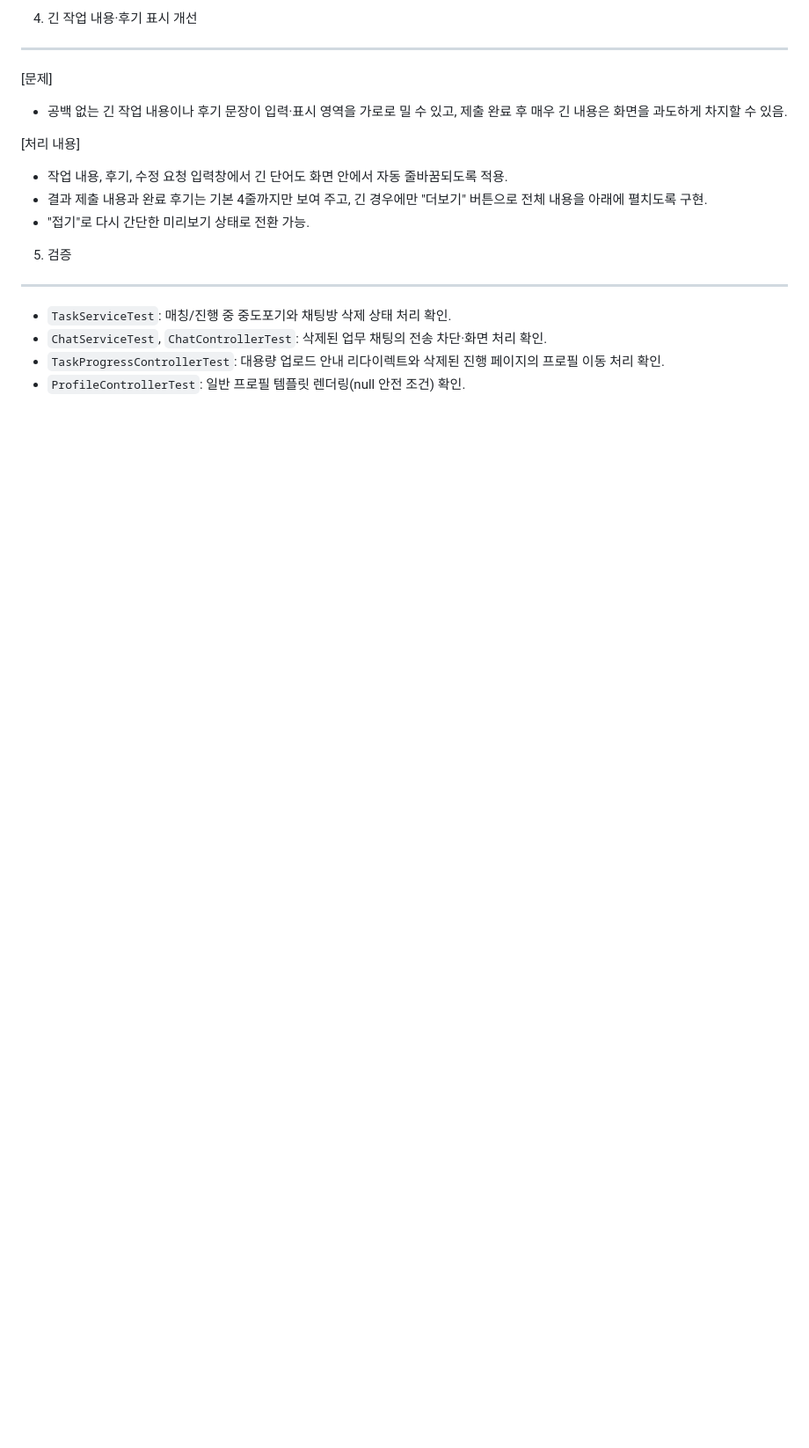
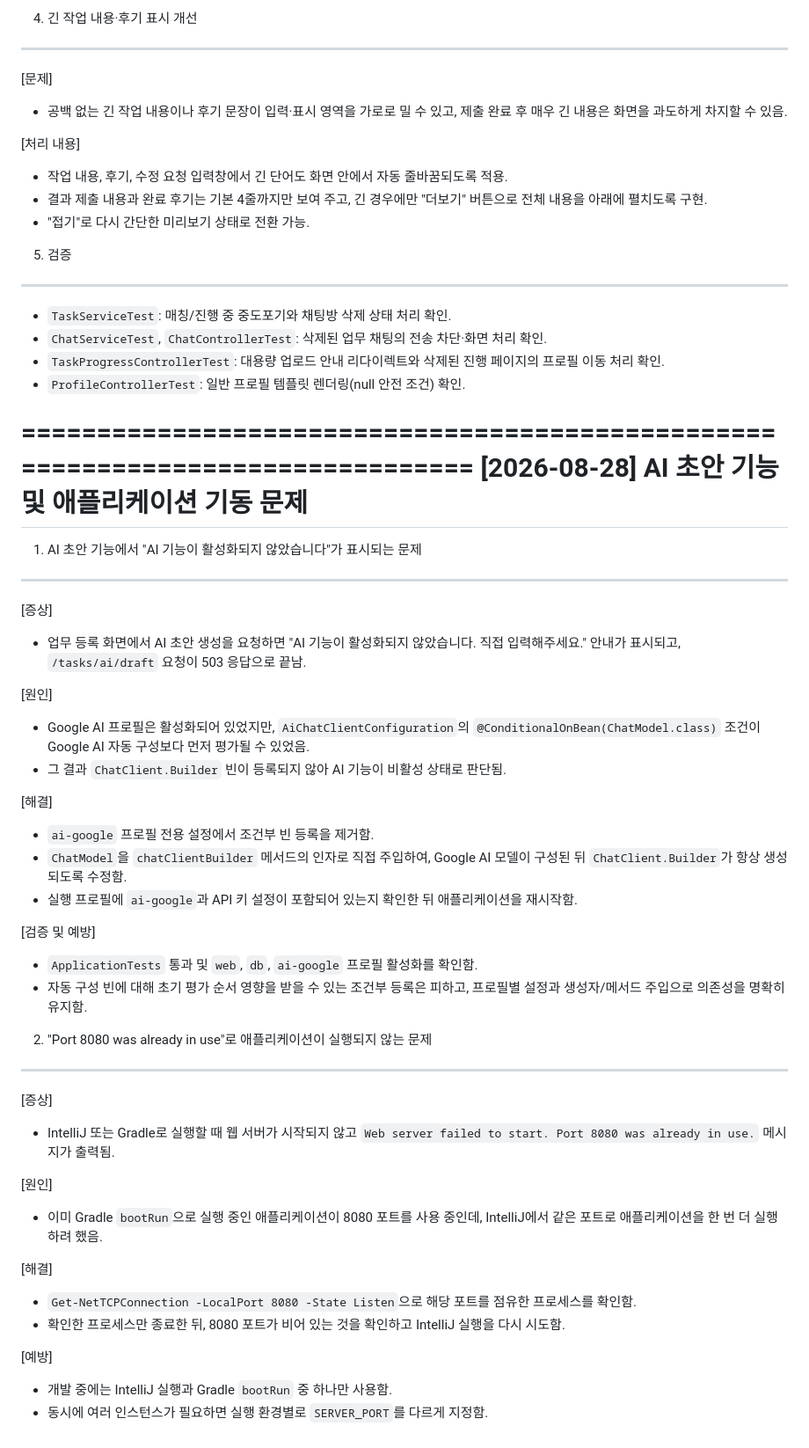
Before and after one commit to AIBE7-Third-Team-D3BUG/2nd_project, a Markdown page: Docs/shooting.md, the part around the change. Shown at 88% size. GitHub-like rendering; blank space fills up the shorter version.

Commit message:
docs: AI 및 포트 충돌 트러블슈팅 정리

```diff
--- a/Docs/shooting.md
+++ b/Docs/shooting.md
@@ -215,3 +215,48 @@
   * `TaskProgressControllerTest`: 대용량 업로드 안내 리다이렉트와 삭제된 진행 페이지의
     프로필 이동 처리 확인.
   * `ProfileControllerTest`: 일반 프로필 템플릿 렌더링(null 안전 조건) 확인.
+
+================================================================================
+[2026-08-28] AI 초안 기능 및 애플리케이션 기동 문제
+================================================================================
+
+1. AI 초안 기능에서 "AI 기능이 활성화되지 않았습니다"가 표시되는 문제
+--------------------------------------------------------------------------------
+  [증상]
+  * 업무 등록 화면에서 AI 초안 생성을 요청하면
+    "AI 기능이 활성화되지 않았습니다. 직접 입력해주세요." 안내가 표시되고,
+    `/tasks/ai/draft` 요청이 503 응답으로 끝남.
+
+  [원인]
+  * Google AI 프로필은 활성화되어 있었지만, `AiChatClientConfiguration`의
+    `@ConditionalOnBean(ChatModel.class)` 조건이 Google AI 자동 구성보다 먼저 평가될 수 있었음.
+  * 그 결과 `ChatClient.Builder` 빈이 등록되지 않아 AI 기능이 비활성 상태로 판단됨.
+
+  [해결]
+  * `ai-google` 프로필 전용 설정에서 조건부 빈 등록을 제거함.
+  * `ChatModel`을 `chatClientBuilder` 메서드의 인자로 직접 주입하여,
+    Google AI 모델이 구성된 뒤 `ChatClient.Builder`가 항상 생성되도록 수정함.
+  * 실행 프로필에 `ai-google`과 API 키 설정이 포함되어 있는지 확인한 뒤 애플리케이션을 재시작함.
+
+  [검증 및 예방]
+  * `ApplicationTests` 통과 및 `web`, `db`, `ai-google` 프로필 활성화를 확인함.
+  * 자동 구성 빈에 대해 초기 평가 순서 영향을 받을 수 있는 조건부 등록은 피하고,
+    프로필별 설정과 생성자/메서드 주입으로 의존성을 명확히 유지함.
+
+2. "Port 8080 was already in use"로 애플리케이션이 실행되지 않는 문제
+--------------------------------------------------------------------------------
+  [증상]
+  * IntelliJ 또는 Gradle로 실행할 때 웹 서버가 시작되지 않고
+    `Web server failed to start. Port 8080 was already in use.` 메시지가 출력됨.
+
+  [원인]
+  * 이미 Gradle `bootRun`으로 실행 중인 애플리케이션이 8080 포트를 사용 중인데,
+    IntelliJ에서 같은 포트로 애플리케이션을 한 번 더 실행하려 했음.
+
+  [해결]
+  * `Get-NetTCPConnection -LocalPort 8080 -State Listen`으로 해당 포트를 점유한 프로세스를 확인함.
+  * 확인한 프로세스만 종료한 뒤, 8080 포트가 비어 있는 것을 확인하고 IntelliJ 실행을 다시 시도함.
+
+  [예방]
+  * 개발 중에는 IntelliJ 실행과 Gradle `bootRun` 중 하나만 사용함.
+  * 동시에 여러 인스턴스가 필요하면 실행 환경별로 `SERVER_PORT`를 다르게 지정함.
```
